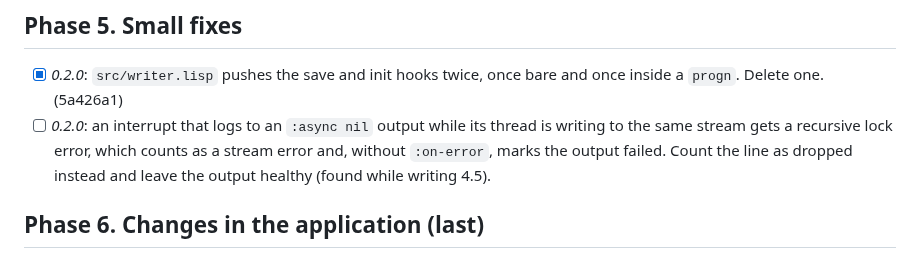
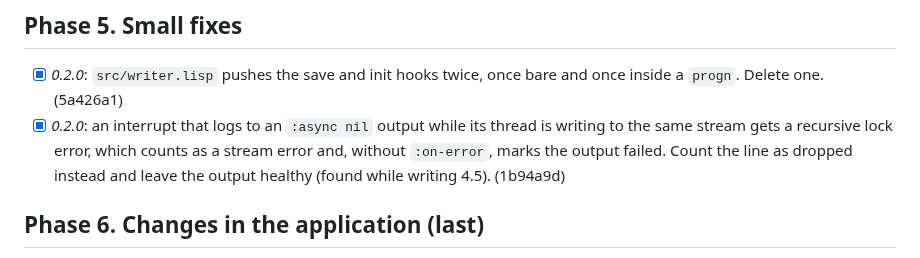
Before and after one commit to ivanbulanov/cl-bark, a Markdown page: ROADMAP.md, the part around the change. GitHub-like rendering.

Commit message:
ROADMAP: tick the reentrant stream lock fix

```diff
--- a/ROADMAP.md
+++ b/ROADMAP.md
@@ -267,9 +267,9 @@ The audit of 2026-11-10 found docs that contradict the code, duplicated topics a
 ## Phase 5. Small fixes
 
 - [x] *0.2.0*: `src/writer.lisp` pushes the save and init hooks twice, once bare and once inside a `progn`. Delete one. (5a426a1)
-- [ ] *0.2.0*: an interrupt that logs to an `:async nil` output while its thread is writing to the same stream gets
+- [x] *0.2.0*: an interrupt that logs to an `:async nil` output while its thread is writing to the same stream gets
   a recursive lock error, which counts as a stream error and, without `:on-error`, marks the output failed. Count
-  the line as dropped instead and leave the output healthy (found while writing 4.5).
+  the line as dropped instead and leave the output healthy (found while writing 4.5). (1b94a9d)
 
 ## Phase 6. Changes in the application (last)
 
```
